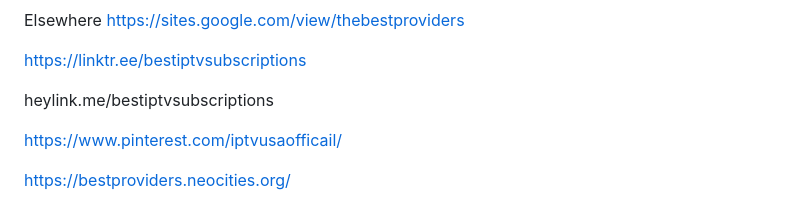
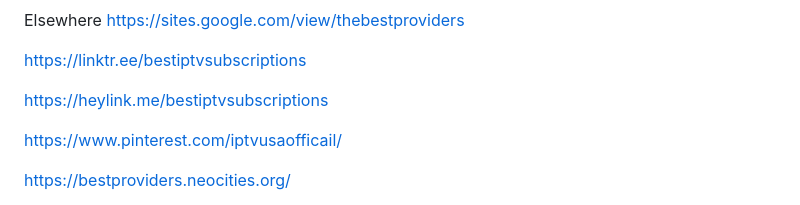
Before and after one commit to bestproviders/bestproviders.github.io, a Markdown page: README.md, the part around the change. Drawn GitHub-style.

Commit message:
Update link for best IPTV subscriptions

```diff
--- a/README.md
+++ b/README.md
@@ -228,7 +228,7 @@ Elsewhere
 
 https://linktr.ee/bestiptvsubscriptions
 
-heylink.me/bestiptvsubscriptions
+https://heylink.me/bestiptvsubscriptions
 
 https://www.pinterest.com/iptvusaofficail/
 
```
